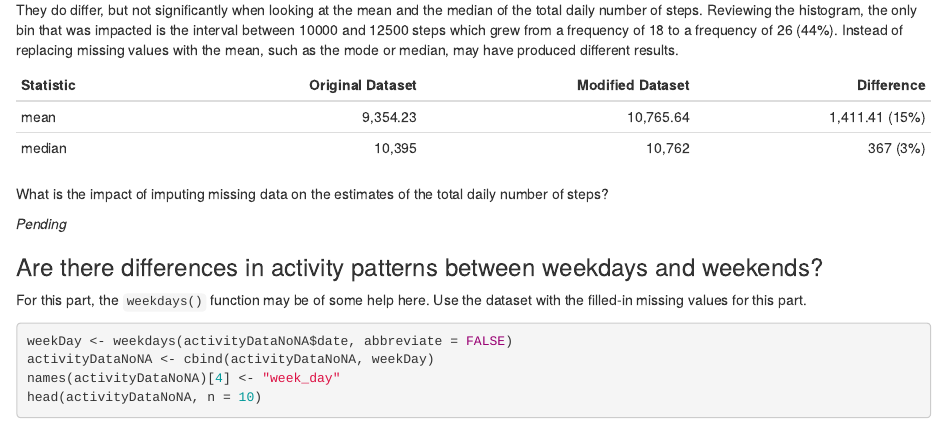
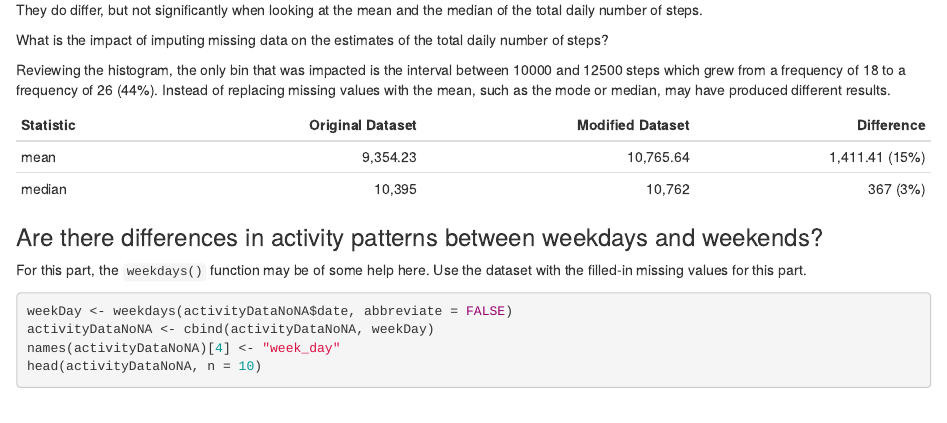
Before and after one commit to oraclejavanet/reproducible-research-course-project-1, an R Markdown document (activity-analysis.Rmd): the page in a window 1100 px wide, from 6610 px down. The pictures show the output file activity-analysis.html that the author committed with the source, opened offline.

Commit message:
document impact on replacing NA values

```diff
--- a/activity-analysis.Rmd
+++ b/activity-analysis.Rmd
@@ -230,22 +230,20 @@ median(stepsPerDayCompleted$steps)
 Do these values differ from the estimates from the first part of the assignment?
 
 They do differ, but not significantly when looking at the mean and the
-median of the total daily number of steps. Reviewing the histogram, the only
-bin that was impacted is the interval between 10000 and
-12500 steps which grew from a frequency of 18 to a frequency of 26 (44%).
-Instead of replacing missing values with the mean, such as the mode or
+median of the total daily number of steps.
+
+What is the impact of imputing missing data on the estimates of the total daily
+number of steps?
+
+Reviewing the histogram, the only bin that was impacted is the interval between
+10000 and 12500 steps which grew from a frequency of 18 to a frequency of 26
+(44%). Instead of replacing missing values with the mean, such as the mode or
 median, may have produced different results.
 
 | Statistic | Original Dataset   | Modified Dataset   | Difference      |
 | --------- | ------------------:| ------------------:| ---------------:|
 | mean      | 9,354.23           | 10,765.64          | 1,411.41 (15%)  |
 | median    | 10,395             | 10,762             | 367 (3%)        |
-
-What is the impact of imputing missing data on the estimates of the total daily
-number of steps?
-
-*Pending*
-
 
 ### Are there differences in activity patterns between weekdays and weekends?
 
```
Also changed, not shown: activity-analysis.html.
